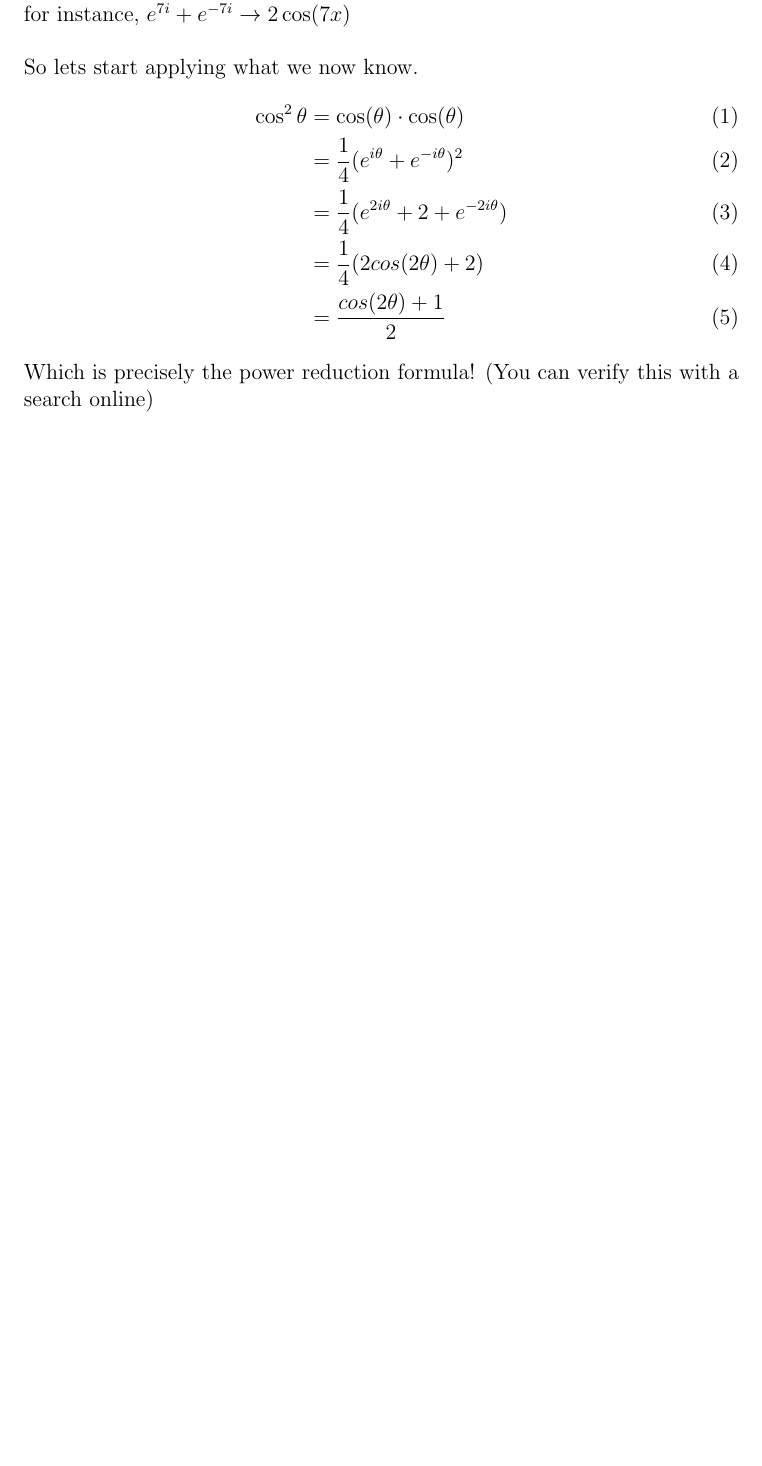
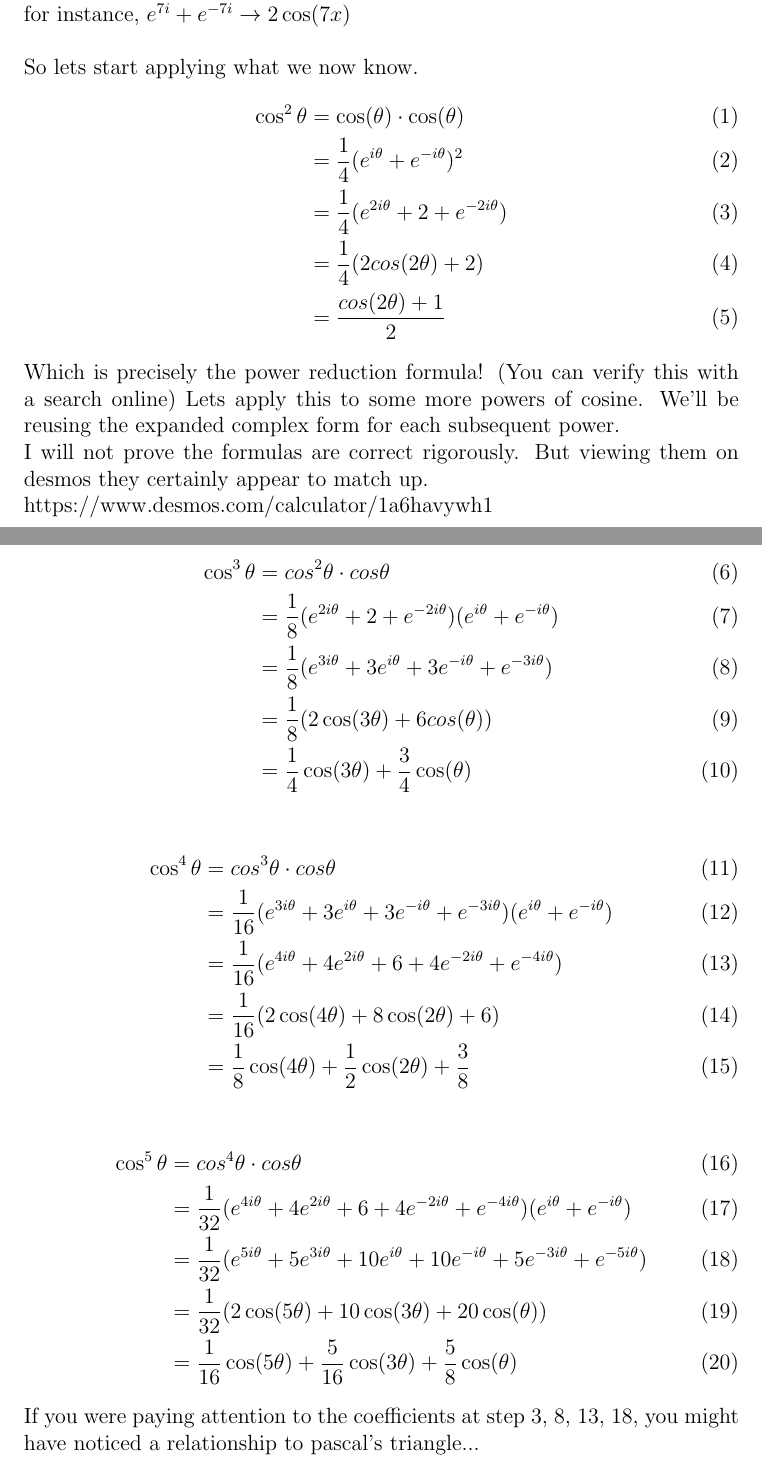
Before and after one commit to Vadim-Pelyushenko/Personal-Projects, a LaTeX document (Cosine Power Reduction/Pow_Red.tex): part of page 2 of 2 before the commit and two parts of pages 2 and 3 of 3 after it, the two joined at a grey line, cut so that both start at the same text, the shorter picture padded with empty space. Compiled offline with pdfLaTeX.

Commit message:
Did 3 examples for higher powers

```diff
--- a/Cosine Power Reduction/Pow_Red.tex
+++ b/Cosine Power Reduction/Pow_Red.tex
@@ -49,7 +49,48 @@ So lets start applying what we now know.
 \\
 &= \frac{cos(2\theta) + 1}{2}
 \end{align}
-Which is precisely the power reduction formula! (You can verify this with a search online)
+Which is precisely the power reduction formula! (You can verify this with a search online) Lets apply this to some more powers of cosine. We'll be reusing the expanded complex form for each subsequent power.
+\\
+I will not prove the formulas are correct rigorously. But viewing them on
+desmos they certainly appear to match up.
+\\
+https://www.desmos.com/calculator/1a6havywh1
+\newpage
+\begin{align}
+\cos^3\theta &= cos^2\theta \cdot cos\theta
+\\
+&= \frac{1}{8}(e^{2i\theta} + 2 + e^{-2i\theta})(e^{i\theta} + e^{-i\theta})
+\\
+&= \frac{1}{8}(e^{3i\theta} + 3e^{i\theta} + 3e^{-i\theta} + e^{-3i\theta})
+\\
+&= \frac{1}{8}(2\cos(3\theta) + 6cos(\theta))
+\\
+&= \frac{1}{4}\cos(3\theta) + \frac{3}{4}\cos(\theta)
+\end{align}
 
+\begin{align}
+\cos^4\theta &= cos^3\theta \cdot cos\theta
+\\
+&= \frac{1}{16}(e^{3i\theta} + 3e^{i\theta} + 3e^{-i\theta} + e^{-3i\theta})(e^{i\theta} + e^{-i\theta})
+\\
+&= \frac{1}{16}(e^{4i\theta} + 4e^{2i\theta} + 6 + 4e^{-2i\theta} + e^{-4i\theta})
+\\
+&= \frac{1}{16}(2\cos(4\theta) + 8\cos(2\theta) + 6)
+\\
+&= \frac{1}{8}\cos(4\theta) + \frac{1}{2}\cos(2\theta) + \frac{3}{8}
+\end{align}
+
+\begin{align}
+\cos^5\theta &= cos^4\theta \cdot cos\theta
+\\
+&= \frac{1}{32}(e^{4i\theta} + 4e^{2i\theta} + 6 + 4e^{-2i\theta} + e^{-4i\theta})(e^{i\theta} + e^{-i\theta})
+\\
+&= \frac{1}{32}(e^{5i\theta} + 5e^{3i\theta} + 10e^{i\theta} + 10e^{-i\theta} + 5e^{-3i\theta} + e^{-5i\theta})
+\\
+&= \frac{1}{32}(2\cos(5\theta) + 10\cos(3\theta) + 20\cos(\theta))
+\\
+&= \frac{1}{16}\cos(5\theta) + \frac{5}{16}\cos(3\theta) + \frac{5}{8}\cos(\theta)
+\end{align}
+If you were paying attention to the coefficients at step 3, 8, 13, 18, you might have noticed a relationship to pascal's triangle...
 
 \end{document}
```
Also changed, not shown: Cosine Power Reduction/Pow_Red.pdf.
